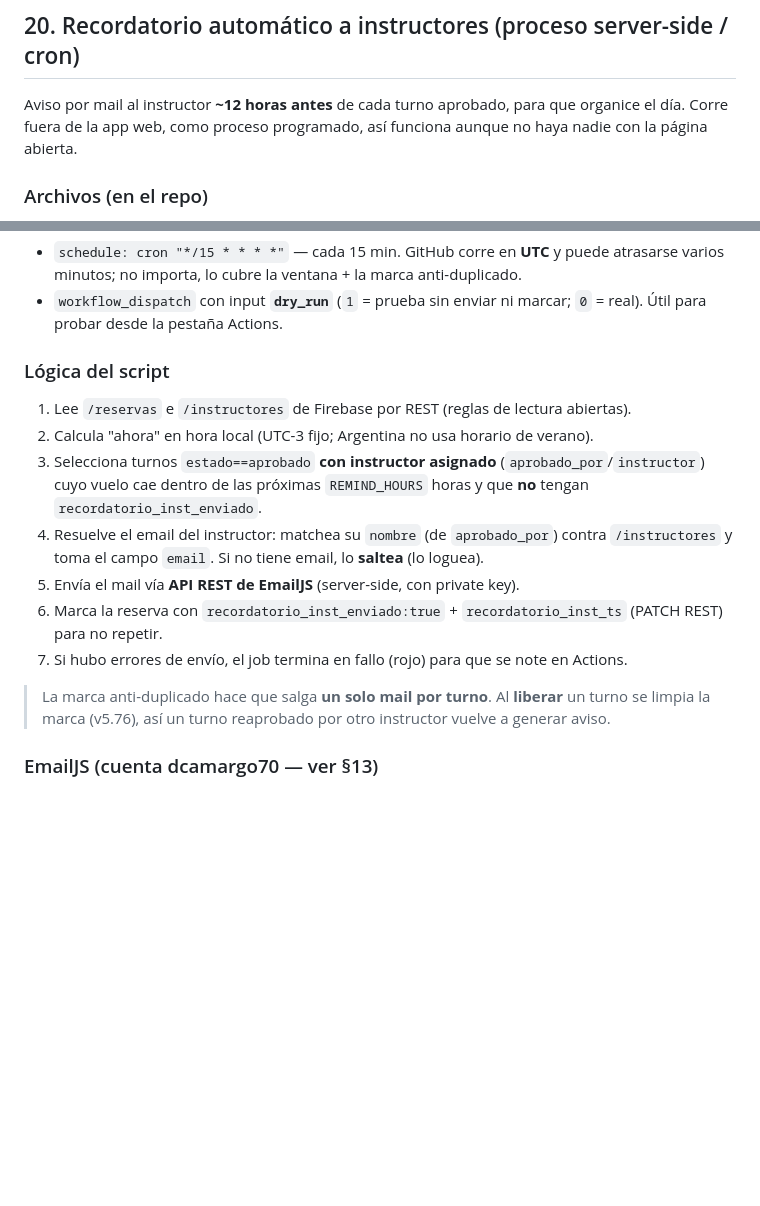
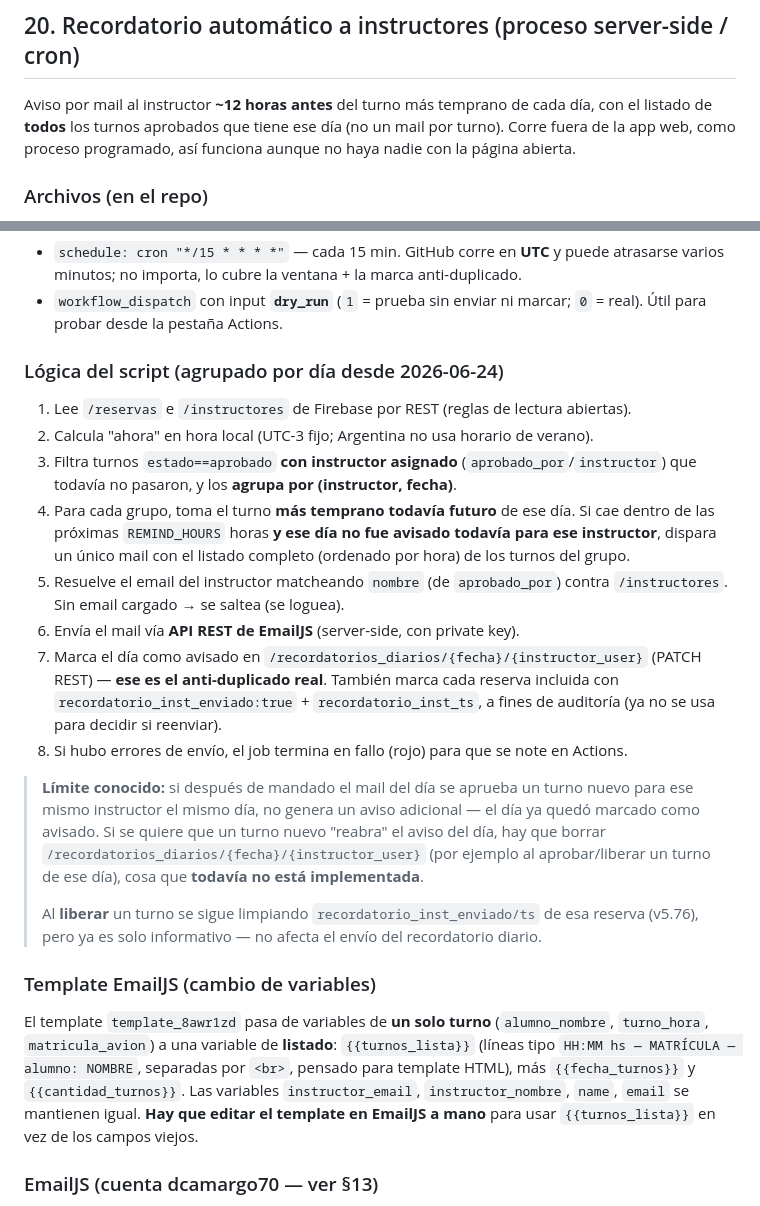
Before and after one commit to DanielTDFdev/Web-Aeroclub, a Markdown page: docs/documentacion_turnos.md, 2 parts joined by grey strips. GitHub-like rendering; blank space fills up the shorter version.

```diff
--- a/docs/documentacion_turnos.md
+++ b/docs/documentacion_turnos.md
@@ -302,7 +302,7 @@ Registro de eventos (`registrarAuditoria`): login (éxito/fallo/bloqueado), regi
 
 ## 20. Recordatorio automático a instructores (proceso server-side / cron)
 
-Aviso por mail al instructor **~12 horas antes** de cada turno aprobado, para que organice el día. Corre fuera de la app web, como proceso programado, así funciona aunque no haya nadie con la página abierta.
+Aviso por mail al instructor **~12 horas antes** del turno más temprano de cada día, con el listado de **todos** los turnos aprobados que tiene ese día (no un mail por turno). Corre fuera de la app web, como proceso programado, así funciona aunque no haya nadie con la página abierta.
 
 ### Archivos (en el repo)
 - **`recordatorio_instructor.py`** (raíz del repo) — el script. Solo usa librería estándar de Python (urllib, json, datetime); no requiere pip.
@@ -312,16 +312,22 @@ Aviso por mail al instructor **~12 horas antes** de cada turno aprobado, para qu
 - `schedule: cron "*/15 * * * *"` — cada 15 min. GitHub corre en **UTC** y puede atrasarse varios minutos; no importa, lo cubre la ventana + la marca anti-duplicado.
 - `workflow_dispatch` con input **`dry_run`** (`1` = prueba sin enviar ni marcar; `0` = real). Útil para probar desde la pestaña Actions.
 
-### Lógica del script
+### Lógica del script (agrupado por día desde 2026-06-24)
 1. Lee `/reservas` e `/instructores` de Firebase por REST (reglas de lectura abiertas).
 2. Calcula "ahora" en hora local (UTC-3 fijo; Argentina no usa horario de verano).
-3. Selecciona turnos `estado==aprobado` **con instructor asignado** (`aprobado_por`/`instructor`) cuyo vuelo cae dentro de las próximas `REMIND_HOURS` horas y que **no** tengan `recordatorio_inst_enviado`.
-4. Resuelve el email del instructor: matchea su `nombre` (de `aprobado_por`) contra `/instructores` y toma el campo `email`. Si no tiene email, lo **saltea** (lo loguea).
-5. Envía el mail vía **API REST de EmailJS** (server-side, con private key).
-6. Marca la reserva con `recordatorio_inst_enviado:true` + `recordatorio_inst_ts` (PATCH REST) para no repetir.
-7. Si hubo errores de envío, el job termina en fallo (rojo) para que se note en Actions.
+3. Filtra turnos `estado==aprobado` **con instructor asignado** (`aprobado_por`/`instructor`) que todavía no pasaron, y los **agrupa por (instructor, fecha)**.
+4. Para cada grupo, toma el turno **más temprano todavía futuro** de ese día. Si cae dentro de las próximas `REMIND_HOURS` horas **y ese día no fue avisado todavía para ese instructor**, dispara un único mail con el listado completo (ordenado por hora) de los turnos del grupo.
+5. Resuelve el email del instructor matcheando `nombre` (de `aprobado_por`) contra `/instructores`. Sin email cargado → se saltea (se loguea).
+6. Envía el mail vía **API REST de EmailJS** (server-side, con private key).
+7. Marca el día como avisado en `/recordatorios_diarios/{fecha}/{instructor_user}` (PATCH REST) — **ese es el anti-duplicado real**. También marca cada reserva incluida con `recordatorio_inst_enviado:true` + `recordatorio_inst_ts`, a fines de auditoría (ya no se usa para decidir si reenviar).
+8. Si hubo errores de envío, el job termina en fallo (rojo) para que se note en Actions.
 
-> La marca anti-duplicado hace que salga **un solo mail por turno**. Al **liberar** un turno se limpia la marca (v5.76), así un turno reaprobado por otro instructor vuelve a generar aviso.
+> **Límite conocido:** si después de mandado el mail del día se aprueba un turno nuevo para ese mismo instructor el mismo día, no genera un aviso adicional — el día ya quedó marcado como avisado. Si se quiere que un turno nuevo "reabra" el aviso del día, hay que borrar `/recordatorios_diarios/{fecha}/{instructor_user}` (por ejemplo al aprobar/liberar un turno de ese día), cosa que **todavía no está implementada**.
+>
+> Al **liberar** un turno se sigue limpiando `recordatorio_inst_enviado/ts` de esa reserva (v5.76), pero ya es solo informativo — no afecta el envío del recordatorio diario.
+
+### Template EmailJS (cambio de variables)
+El template `template_8awr1zd` pasa de variables de **un solo turno** (`alumno_nombre`, `turno_hora`, `matricula_avion`) a una variable de **listado**: `{{turnos_lista}}` (líneas tipo `HH:MM hs — MATRÍCULA — alumno: NOMBRE`, separadas por `<br>`, pensado para template HTML), más `{{fecha_turnos}}` y `{{cantidad_turnos}}`. Las variables `instructor_email`, `instructor_nombre`, `name`, `email` se mantienen igual. **Hay que editar el template en EmailJS a mano** para usar `{{turnos_lista}}` en vez de los campos viejos.
 
 ### EmailJS (cuenta dcamargo70 — ver §13)
 - Service `service_yeb4aqb`, template `template_8awr1zd` ("Recordatorio Instructor"), public key `TzbSjqDNPjTGSGdzN`.
```
Also changed, not shown: other parts of docs/documentacion_turnos.md (+1 -1 lines).
